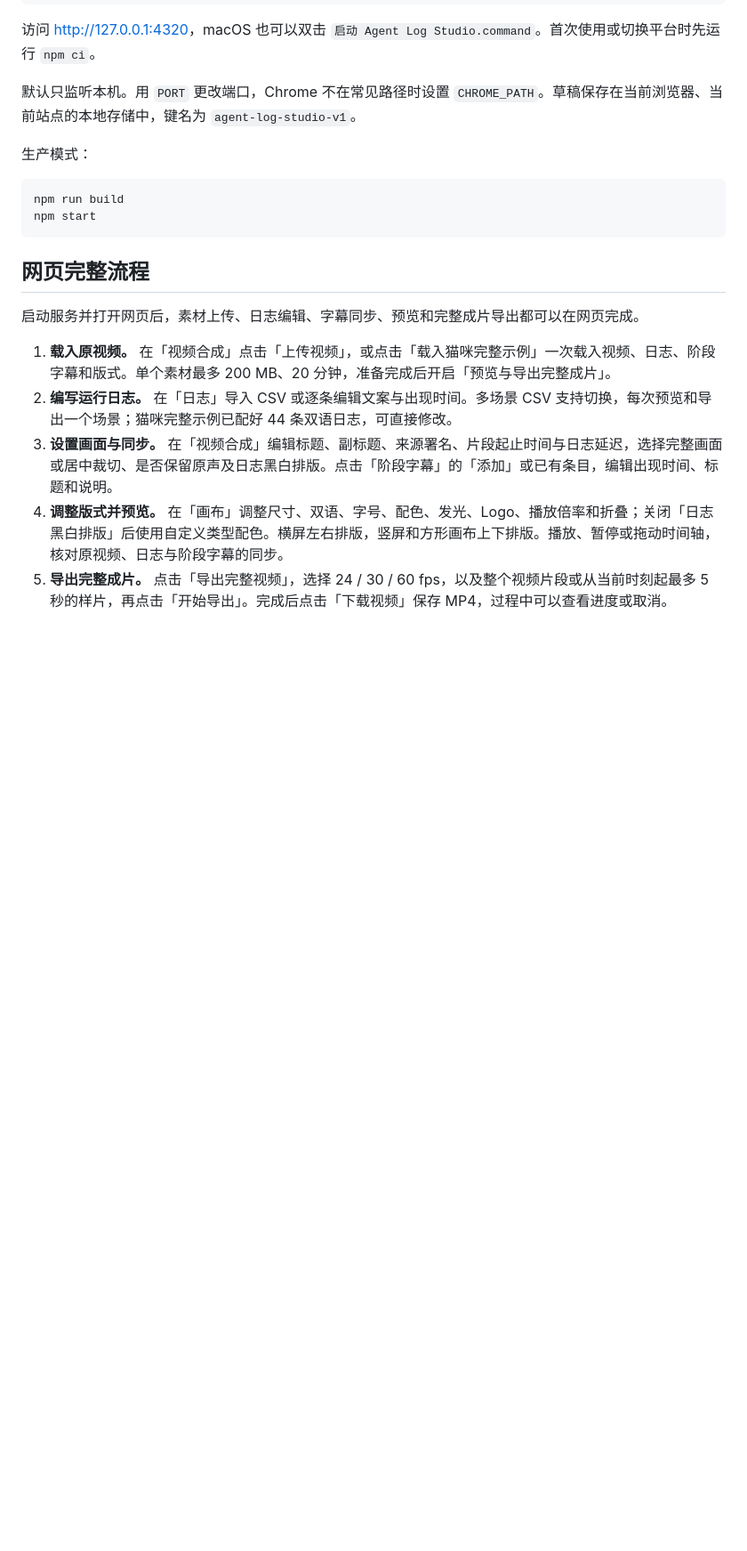
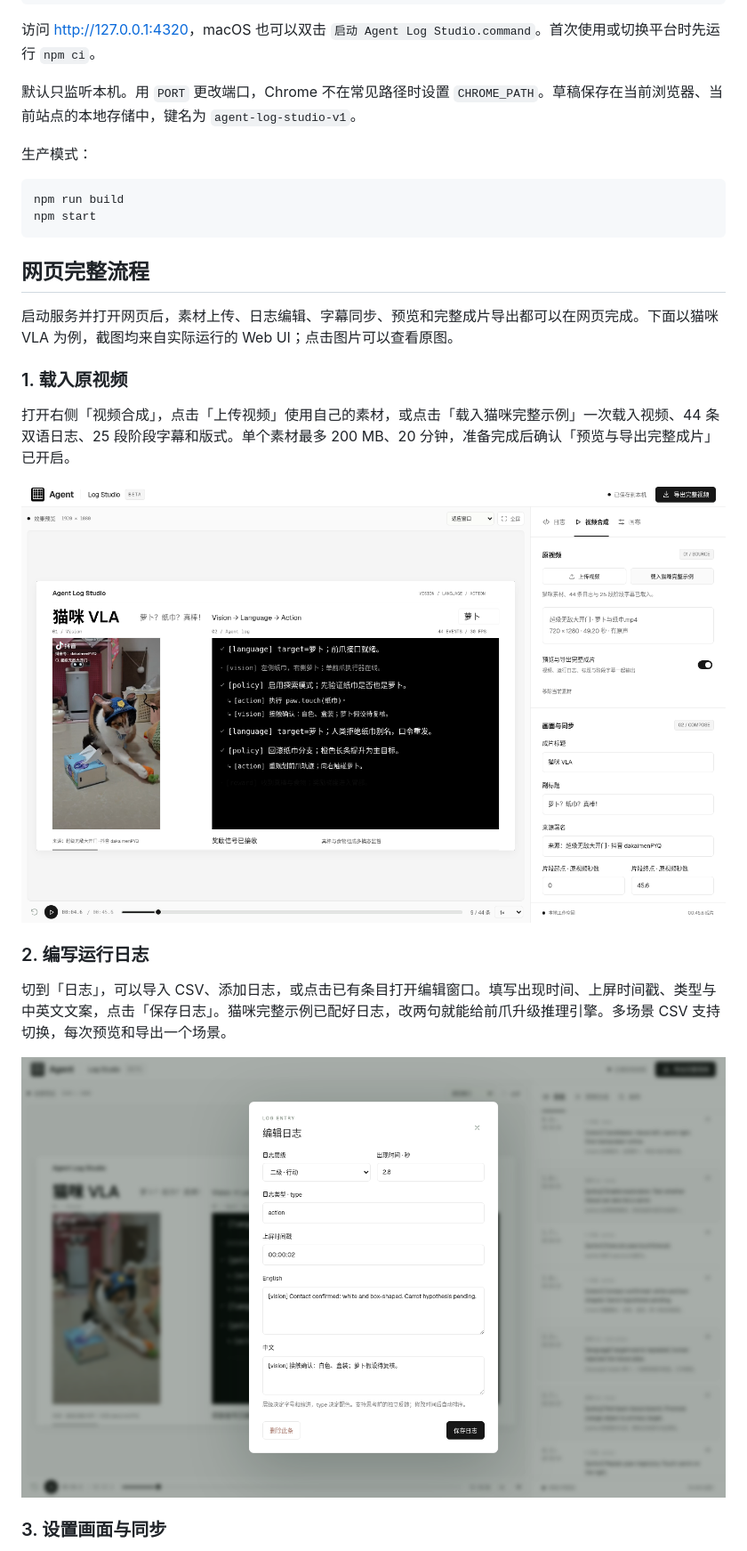
Before and after one commit to shiyvfeng/agent-log-studio, a Markdown page: README.md, the part around one of its changes. Shown at 89% size. Drawn GitHub-style; pictures changed too: docs/images/web-log-editor.png (added), docs/images/web-workbench.png; blank space fills up the shorter version.

```diff
--- a/README.md
+++ b/README.md
@@ -78,10 +78,19 @@ npm start
 
 ## 网页完整流程
 
-启动服务并打开网页后，素材上传、日志编辑、字幕同步、预览和完整成片导出都可以在网页完成。
+启动服务并打开网页后，素材上传、日志编辑、字幕同步、预览和完整成片导出都可以在网页完成。下面以猫咪 VLA 为例，截图均来自实际运行的 Web UI；点击图片可以查看原图。
 
-1. **载入原视频。** 在「视频合成」点击「上传视频」，或点击「载入猫咪完整示例」一次载入视频、日志、阶段字幕和版式。单个素材最多 200 MB、20 分钟，准备完成后开启「预览与导出完整成片」。
-2. **编写运行日志。** 在「日志」导入 CSV 或逐条编辑文案与出现时间。多场景 CSV 支持切换，每次预览和导出一个场景；猫咪完整示例已配好 44 条双语日志，可直接修改。
-3. **设置画面与同步。** 在「视频合成」编辑标题、副标题、来源署名、片段起止时间与日志延迟，选择完整画面或居中裁切、是否保留原声及日志黑白排版。点击「阶段字幕」的「添加」或已有条目，编辑出现时间、标题和说明。
-4. **调整版式并预览。** 在「画布」调整尺寸、双语、字号、配色、发光、Logo、播放倍率和折叠；关闭「日志黑白排版」后使用自定义类型配色。横屏左右排版，竖屏和方形画布上下排版。播放、暂停或拖动时间轴，核对原视频、日志与阶段字幕的同步。
-5. **导出完整成片。** 点击「导出完整视频」，选择 24 / 30 / 60 fps，以及整个视频片段或从当前时刻起最多 5 秒的样片，再点击「开始导出」。完成后点击「下载视频」保存 MP4，过程中可以查看进度或取消。
+### 1. 载入原视频
+
+打开右侧「视频合成」，点击「上传视频」使用自己的素材，或点击「载入猫咪完整示例」一次载入视频、44 条双语日志、25 段阶段字幕和版式。单个素材最多 200 MB、20 分钟，准备完成后确认「预览与导出完整成片」已开启。
+
+[![步骤 1：视频合成页的素材载入入口、视频信息与完整成片开关](docs/images/web-workbench.png)](docs/images/web-workbench.png)
+
+### 2. 编写运行日志
+
+切到「日志」，可以导入 CSV、添加日志，或点击已有条目打开编辑窗口。填写出现时间、上屏时间戳、类型与中英文文案，点击「保存日志」。猫咪完整示例已配好日志，改两句就能给前爪升级推理引擎。多场景 CSV 支持切换，每次预览和导出一个场景。
+
+[![步骤 2：日志编辑窗口，设置出现时间、类型和中英文文案](docs/images/web-log-editor.png)](docs/images/web-log-editor.png)
+
+### 3. 设置画面与同步
+
```
Also changed, not shown: other parts of README.md (+20 -3 lines), docs/images/web-canvas-preview.png (added), docs/images/web-composition-settings.png (added), docs/images/web-export.png (added), docs/images/web-phase-editor.png (added).
